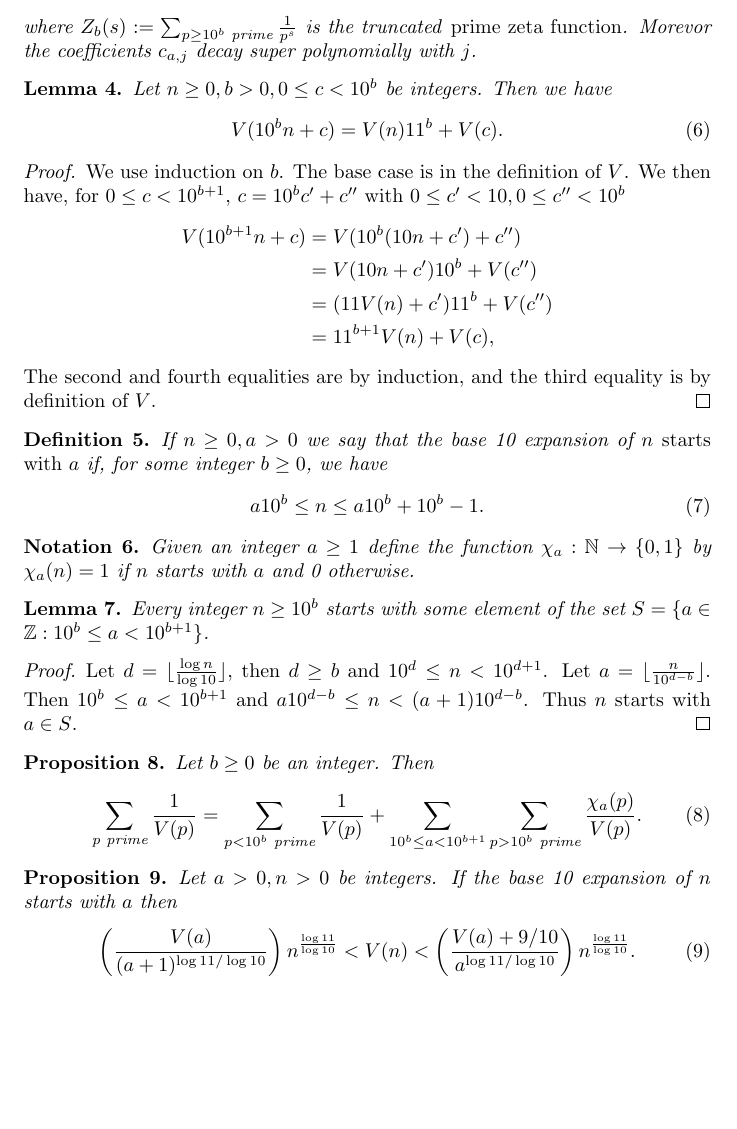
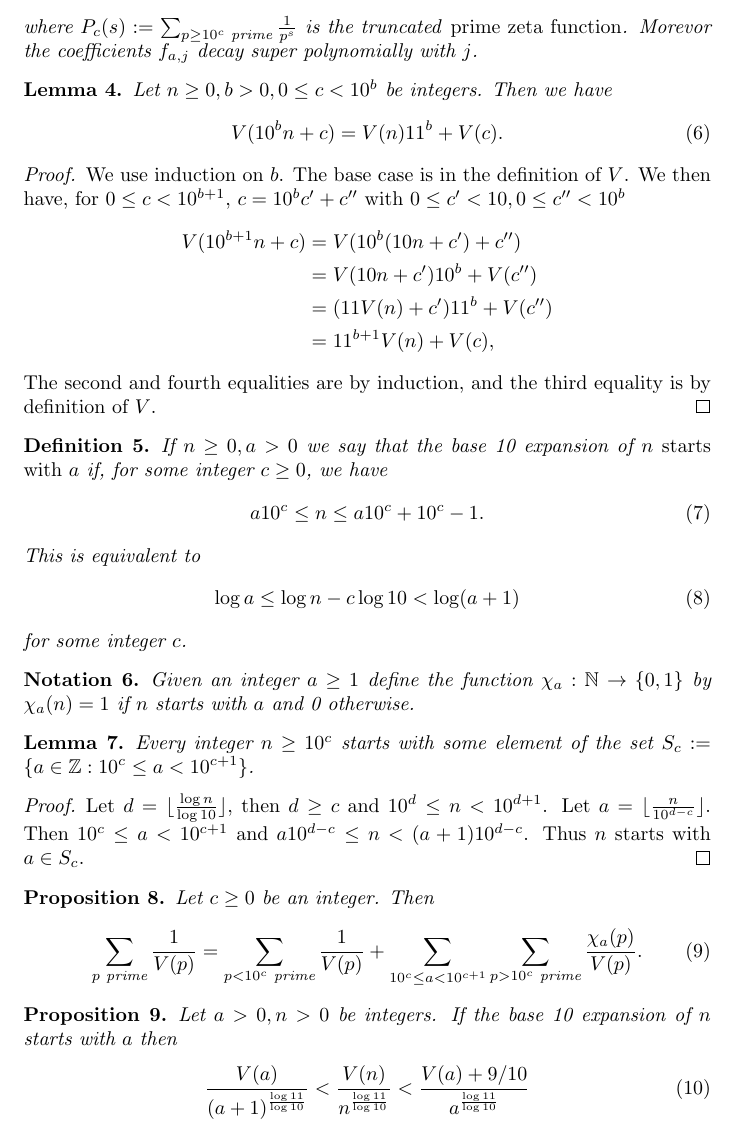
Before and after one commit to algebravic/kempner, a LaTeX paper (doc/bases.tex): part of page 3 of 5, cut so that both start at the same text, the shorter picture padded with empty space. Compiled offline with pdfLaTeX.

```diff
--- a/doc/bases.tex
+++ b/doc/bases.tex
@@ -3,6 +3,7 @@
 \usepackage{amsmath}
 \usepackage{amsfonts}
 \usepackage{amsthm}
+\usepackage{hyperref}
 \newtheorem{lemma}[section]{Lemma}
 \newtheorem{theorem}[section]{Theorem}
 \newtheorem{corollary}[section]{Corollary}
@@ -134,7 +136,7 @@
   \end{equation}
-  where $Z_b(s) := \sum_{p \ge 10^b \text{ prime}} \frac{1}{p^s}$ is
+  where $P_c(s) := \sum_{p \ge 10^c \text{ prime}} \frac{1}{p^s}$ is
   the truncated \emph{prime zeta function}. Morevor the coefficients
-  $c_{a,j}$ decay super polynomially with $j$.
+  $f_{a,j}$ decay super polynomially with $j$.
 \end{theorem}
 \begin{lemma}
   \label{lem:recursion}
@@ -161,11 +163,17 @@
 \end{proof}
 \begin{definition}
   If $n \ge 0, a > 0$ we say that the base 10 expansion of $n$
-  \emph{starts with $a$} if, for some integer $b \ge 0$, we have
+  \emph{starts with $a$} if, for some integer $c \ge 0$, we have
   \begin{equation}
     \label{eq:bracket}
-    a 10^b \le n \le a 10^b + 10^b - 1.
+    a 10^c \le n \le a 10^c + 10^c - 1.
   \end{equation}
+  This is equivalent to
+  \begin{equation}
+    \label{eq:starts}
+    \log a \le \log n - c \log 10 < \log (a+1)
+  \end{equation}
+  for some integer $c$.
 \end{definition}
 \begin{notation}
   \label{not:starts}
@@ -175,24 +183,24 @@
 \end{notation}
 \begin{lemma}
   \label{lem:covering}
-  Every integer $n \ge 10^b$ starts with some element of the set
-  $S = \{a \in \ZZ: 10^b \le a < 10^{b+1}\}$.
+  Every integer $n \ge 10^c$ starts with some element of the set
+  $S_c := \{a \in \ZZ: 10^c \le a < 10^{c+1}\}$.
 \end{lemma}
 \begin{proof}
   Let $d = \lfloor \frac{\log n }{\log 10}\rfloor$,
-  then $d \ge b$ and $10^d \le n < 10^{d+1}$. Let
-  $a = \lfloor \frac{n}{10^{d-b}} \rfloor$. Then
-  $10^b \le a < 10^{b+1}$ and
-  $a 10^{d-b} \le n < (a+1) 10^{d-b}$. Thus $n$ starts with $a \in S$.
+  then $d \ge c$ and $10^d \le n < 10^{d+1}$. Let
+  $a = \lfloor \frac{n}{10^{d-c}} \rfloor$. Then
+  $10^c \le a < 10^{c+1}$ and
+  $a 10^{d-c} \le n < (a+1) 10^{d-c}$. Thus $n$ starts with $a \in S_c$.
 \end{proof}
 \begin{proposition}
   \label{prop:expansion}
-  Let $b \ge 0$ be an integer. Then
+  Let $c \ge 0$ be an integer. Then
   \begin{equation}
     \label{eq:decomposition}
     \sum_{p \text{ prime}} \frac{1}{V(p)} =
-    \sum_{p < 10^b \text{ prime}} \frac{1}{V(p)} +
-    \sum_{10^b \le a < 10^{b+1}} \sum_{p > 10^b \text{ prime}} \frac{\chi_a(p)}{V(p)}.
+    \sum_{p < 10^c \text{ prime}} \frac{1}{V(p)} +
+    \sum_{10^c \le a < 10^{c+1}} \sum_{p > 10^c \text{ prime}} \frac{\chi_a(p)}{V(p)}.
   \end{equation}
 \end{proposition}
 \begin{proposition}
@@ -202,11 +210,9 @@
   then
   \begin{equation}
     \label{eq:leading:digits}
-    \left( \frac{V(a)}{(a+1)^{\log 11/\log 10}}\right)
-      n^{\frac{\log 11}{\log 10}}
-      < V(n) <
-      \left( \frac{V(a) + 9/10}{a^{\log 11/\log 10}}\right)
-      n^{\frac{\log 11}{\log 10}}.
+    \frac{V(a)}{(a+1)^{\frac{\log 11}{\log 10}}}
+      < \frac{V(n)}{n^{\frac{\log 11}{\log 10}}} <
+      \frac{V(a) + 9/10}{a^{\frac{\log 11}{\log 10}}}
   \end{equation}
 \end{proposition}
 \begin{proof}
```
Also changed, not shown: doc/bases.tex (39 more changed lines), 1 other file.
